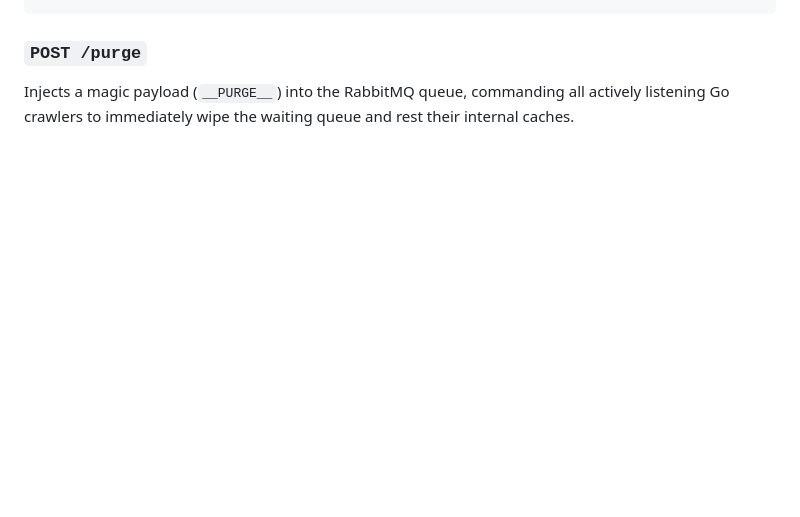
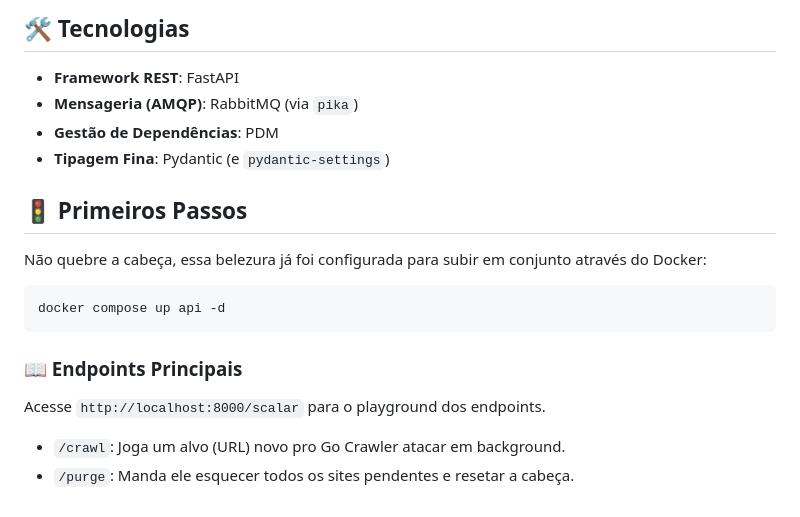
Before and after one commit to EduardoMG12/ThingIndex, a Markdown page: api/README.md, the part around one of its changes. GitHub-like rendering; folded sections open; blank space fills up the shorter version.

````diff
--- a/api/README.md
+++ b/api/README.md
@@ -53,4 +64,18 @@ Enqueues a specific URL to be crawled by the Go workers.
+## 🛠️ Tecnologias
+- **Framework REST**: FastAPI
+- **Mensageria (AMQP)**: RabbitMQ (via `pika`)
+- **Gestão de Dependências**: PDM
+- **Tipagem Fina**: Pydantic (e `pydantic-settings`)
+
+## 🚦 Primeiros Passos
+Não quebre a cabeça, essa belezura já foi configurada para subir em conjunto através do Docker:
+
+```bash
+docker compose up api -d
 ```
 
-### `POST /purge`
-Injects a magic payload (`__PURGE__`) into the RabbitMQ queue, commanding all actively listening Go crawlers to immediately wipe the waiting queue and rest their internal caches.
+### 📖 Endpoints Principais
+Acesse `http://localhost:8000/scalar` para o playground dos endpoints.
+- `/crawl`: Joga um alvo (URL) novo pro Go Crawler atacar em background.
+- `/purge`: Manda ele esquecer todos os sites pendentes e resetar a cabeça.
+</details>
````
Also changed, not shown: other parts of api/README.md (+32 -21 lines), README.md (+58 -50 lines), crawler/README.md (+44 -73 lines), assets/palmas-horizontal-1.png (added), 3 other files.
